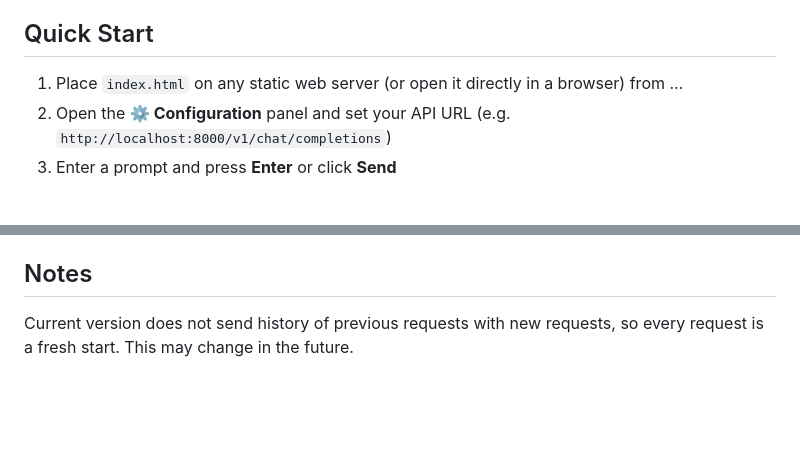
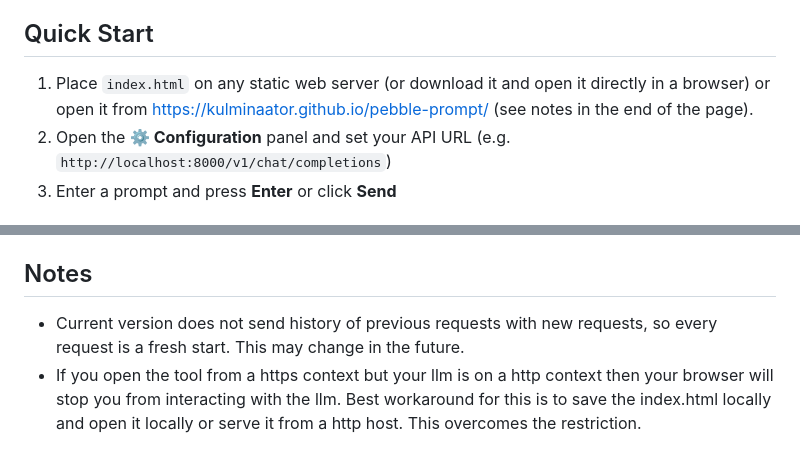
Before and after one commit to kulminaator/pebble-prompt, a Markdown page: README.md, 2 parts joined by grey strips. GitHub-like rendering; blank space fills up the shorter version.

Commit message:
Add instructions for http hosted services

```diff
--- a/README.md
+++ b/README.md
@@ -17,7 +17,7 @@ A lightweight web-based interface for interacting with OpenAI-compatible LLM inf
 
 ## Quick Start
 
-1. Place `index.html` on any static web server (or open it directly in a browser) from ...
+1. Place `index.html` on any static web server (or download it and open it directly in a browser) or open it from https://kulminaator.github.io/pebble-prompt/  (see notes in the end of the page).
 2. Open the **⚙️ Configuration** panel and set your API URL (e.g. `http://localhost:8000/v1/chat/completions`)
 3. Enter a prompt and press **Enter** or click **Send**
 
@@ -54,4 +54,5 @@ If your inference server does not send CORS headers, you may need to enable them
 
 ## Notes
 
-Current version does not send history of previous requests with new requests, so every request is a fresh start. This may change in the future.
+- Current version does not send history of previous requests with new requests, so every request is a fresh start. This may change in the future.
+- If you open the tool from a https context but your llm is on a http context then your browser will stop you from interacting with the llm. Best workaround for this is to save the index.html locally and open it locally or serve it from a http host. This overcomes the restriction.
```
